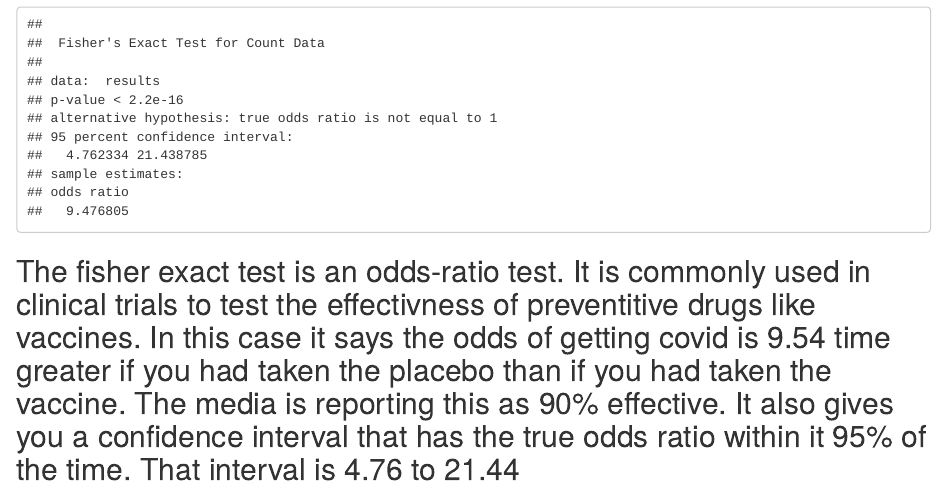
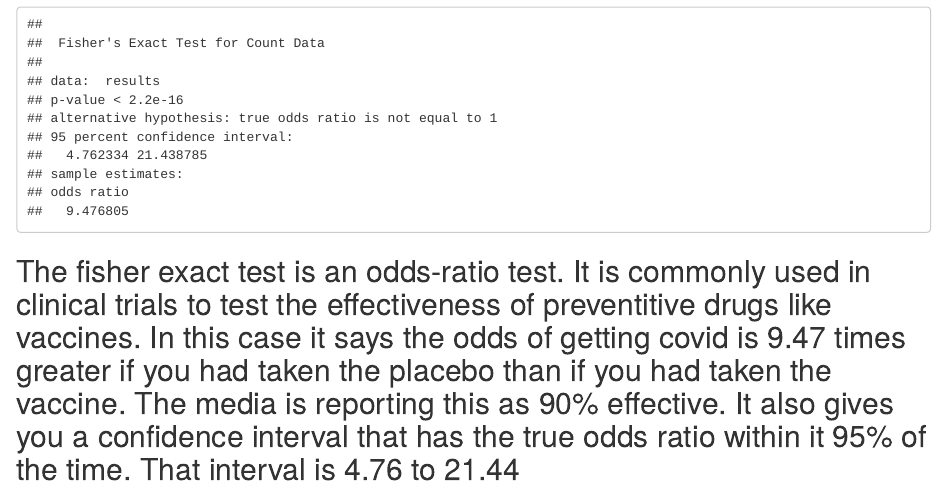
Before and after one commit to AVCDRK/Pfizer_vaccine, an R Markdown document (Vaccine_trials.rmd): the page in a window 1100 px wide, from 720 px down. Rendered offline with R 4.5, knitr and Pandoc, with nearby package versions; some code elsewhere in the file could not run offline.

Commit message:
fix spelling

````diff
--- a/Vaccine_trials.rmd
+++ b/Vaccine_trials.rmd
@@ -2,7 +2,10 @@
 title: "Vaccine_performance"
 author: "Dr K"
 date: "11/9/2020"
-output: html_document
+output:
+  word_document: default
+  html_document: default
+  pdf_document: default
 ---
 
 ```{r setup, include=FALSE}
@@ -37,4 +40,4 @@ barchartGC(results,type = "percent")
 fisher.test(results)
 ```
 
-## The fisher exact test is an odds-ratio test. It is commonly used in clinical trials to test the effectivness of preventitive drugs like vaccines. In this case it says the odds of getting covid is 9.54 time greater if you had taken the placebo than if you had taken the vaccine. The media is reporting this as 90% effective. It also gives you a confidence interval that has the true odds ratio within it 95% of the time.  That interval is 4.76 to 21.44
+## The fisher exact test is an odds-ratio test. It is commonly used in clinical trials to test the effectiveness of preventitive drugs like vaccines. In this case it says the odds of getting covid is 9.47 times greater if you had taken the placebo than if you had taken the vaccine. The media is reporting this as 90% effective. It also gives you a confidence interval that has the true odds ratio within it 95% of the time.  That interval is 4.76 to 21.44
````
